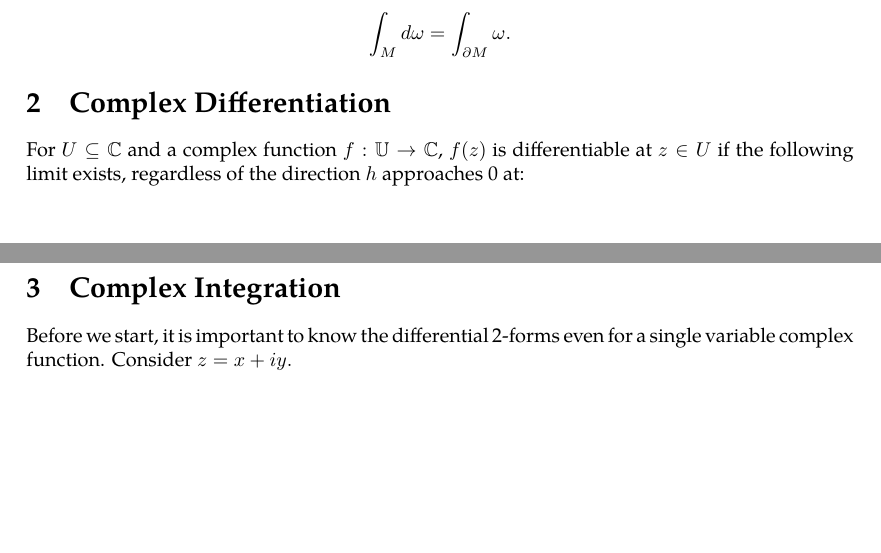
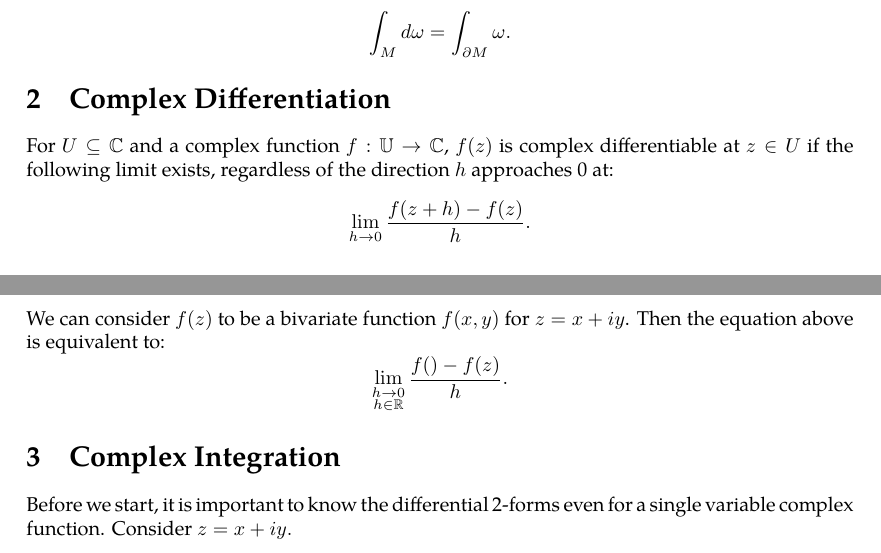
Before and after one commit to slipperking/complex-analysis-latex, a LaTeX document (main.tex): two parts of pages 6 and 7 of 7, joined at a grey line, cut so that both start at the same text, the shorter picture padded with empty space. Compiled offline with pdfLaTeX.

Commit message:
overleaf_to_git (Sat May 17 15:44:45 2025 -0700): update main.tex from r1191 to r1198

```diff
--- a/main.tex
+++ b/main.tex
@@ -178,8 +178,10 @@ Then, the Fundamental Theorem of Calculus, the Gradient Theorem, Green's, Stokes
     For an oriented smooth $n$-dimensional manifold $M$ with boundary $\partial M$, for a compactly supported smooth differential $(n-1)$-form $\omega$ on $M$, \[\int_M\dd{\omega}=\int_{\partial M}\omega.\]
 \end{theorem}
 \section{Complex Differentiation}
-For \(U\subseteq \mathbb{C}\) and a complex function $f:\mathbb{U}\to\mathbb{C}$, $f(z)$ is differentiable at \(z\in U\) if the following limit exists, regardless of the direction \(h\) approaches 0 at:
-
+For \(U\subseteq \mathbb{C}\) and a complex function $f:\mathbb{U}\to\mathbb{C}$, $f(z)$ is complex differentiable at \(z\in U\) if the following limit exists, regardless of the direction \(h\) approaches 0 at:
+\[\lim_{h\to0}\frac{f(z+h)-f(z)}{h}.\]
+We can consider \(f(z)\) to be a bivariate function \(f(x,y)\) for \(z=x+iy\). Then the equation above is equivalent to:
+\[\lim_{\substack{h\to0\\h\in\mathbb{R}}}\frac{f()-f(z)}{h}.\]
 \section{Complex Integration}
 Before we start, it is important to know the differential 2-forms even for a single variable complex function. Consider \(z=x+iy.\)
 \begin{theorem}[Green's Theorem]\label{theorem:complexgreen}
```
